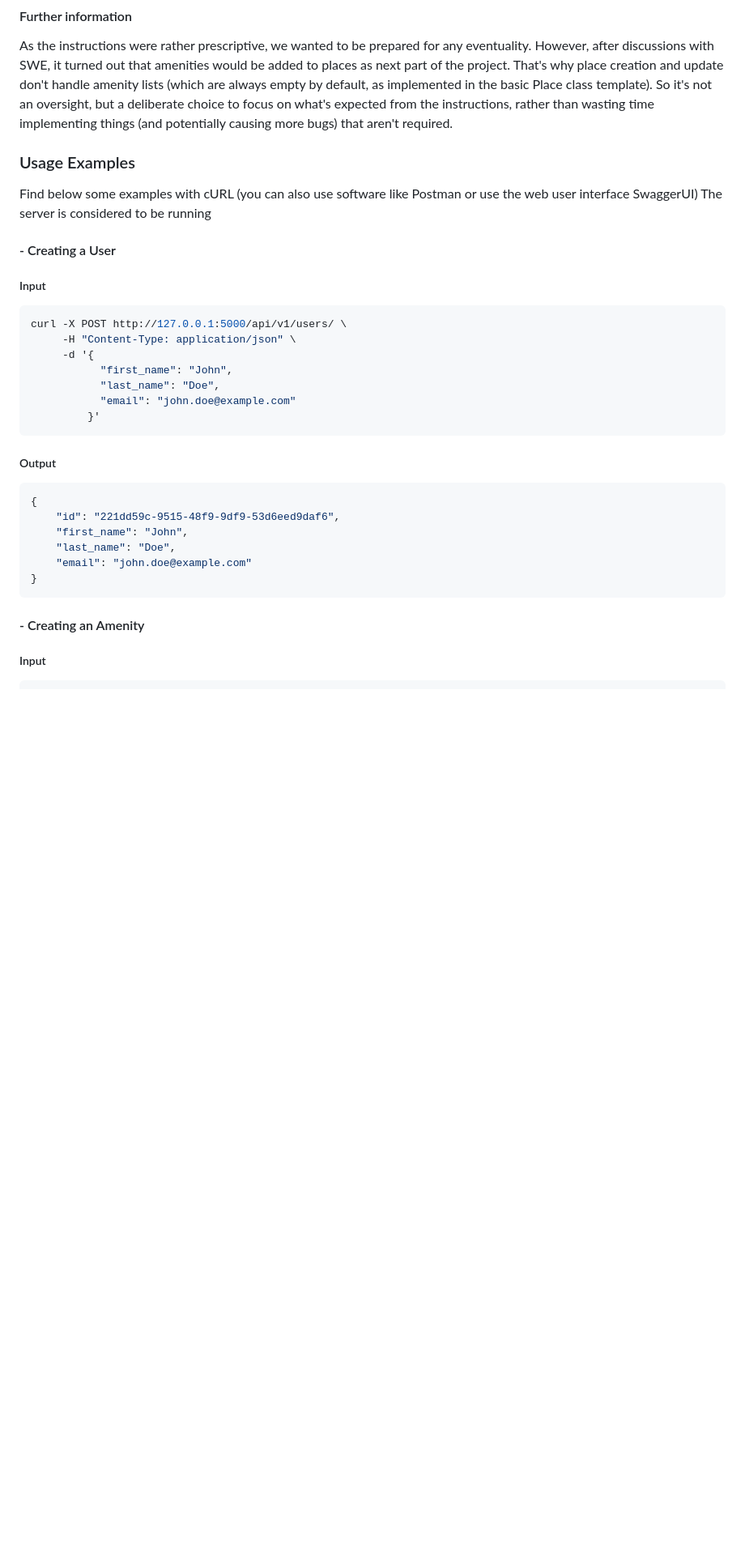
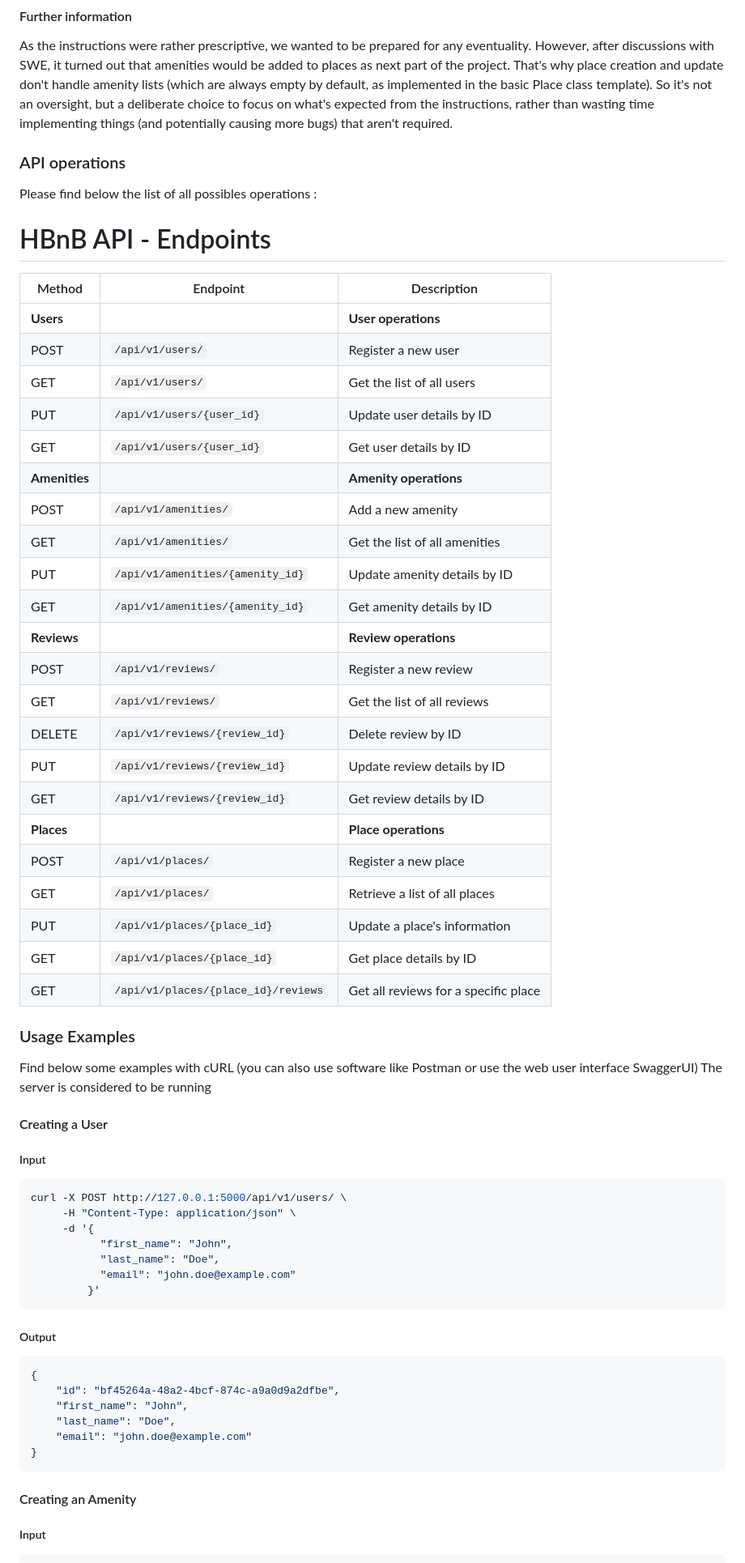
Before and after one commit to OursBlanc42/holbertonschool-hbnb, a Markdown page: part2/hbnb/README.md, the part around one of its changes. Shown at 81% size. Drawn GitHub-style; blank space fills up the shorter version.

````diff
--- a/part2/hbnb/README.md
+++ b/part2/hbnb/README.md
@@ -267,12 +267,42 @@ However, after discussions with SWE, it turned out that amenities would be added
 That's why place creation and update don't handle amenity lists (which are always empty by default, as implemented in the basic Place class template).
 So it's not an oversight, but a deliberate choice to focus on what's expected from the instructions, rather than wasting time implementing things (and potentially causing more bugs) that aren't required.
 
+### API operations
+Please find below the list of all possibles operations :
+
+# HBnB API - Endpoints
+
+| Method | Endpoint                          | Description |
+|--------|-----------------------------------|-------------|
+| **Users** |  | **User operations** |
+| POST   | `/api/v1/users/`                 | Register a new user           |
+| GET    | `/api/v1/users/`                 | Get the list of all users     |
+| PUT    | `/api/v1/users/{user_id}`        | Update user details by ID     |
+| GET    | `/api/v1/users/{user_id}`        | Get user details by ID        |
+| **Amenities** |  | **Amenity operations** |
+| POST   | `/api/v1/amenities/`             | Add a new amenity             |
+| GET    | `/api/v1/amenities/`             | Get the list of all amenities |
+| PUT    | `/api/v1/amenities/{amenity_id}` | Update amenity details by ID  |
+| GET    | `/api/v1/amenities/{amenity_id}` | Get amenity details by ID     |
+| **Reviews** |  | **Review operations** |
+| POST   | `/api/v1/reviews/`               | Register a new review         |
+| GET    | `/api/v1/reviews/`               | Get the list of all reviews   |
+| DELETE | `/api/v1/reviews/{review_id}`    | Delete review by ID           |
+| PUT    | `/api/v1/reviews/{review_id}`    | Update review details by ID   |
+| GET    | `/api/v1/reviews/{review_id}`    | Get review details by ID      |
+| **Places** |  | **Place operations** |
+| POST   | `/api/v1/places/`                | Register a new place          |
+| GET    | `/api/v1/places/`                | Retrieve a list of all places |
+| PUT    | `/api/v1/places/{place_id}`      | Update a place's information  |
+| GET    | `/api/v1/places/{place_id}`      | Get place details by ID       |
+| GET    | `/api/v1/places/{place_id}/reviews` | Get all reviews for a specific place |
+
 
 ### Usage Examples
 Find below some examples with cURL (you can also use software like Postman or use the web user interface SwaggerUI)
 The server is considered to be running
 
-#### - Creating a User
+#### Creating a User
 ##### Input
 ```bash
 curl -X POST http://127.0.0.1:5000/api/v1/users/ \
@@ -286,14 +316,14 @@ curl -X POST http://127.0.0.1:5000/api/v1/users/ \
 ##### Output
 ```bash
 {
-    "id": "221dd59c-9515-48f9-9df9-53d6eed9daf6",
+    "id": "bf45264a-48a2-4bcf-874c-a9a0d9a2dfbe",
     "first_name": "John",
     "last_name": "Doe",
     "email": "john.doe@example.com"
 }
 ```
 
-#### - Creating an Amenity
+#### Creating an Amenity
 ##### Input
 ```bash
 curl -X POST http://127.0.0.1:5000/api/v1/amenities/ \
````
Also changed, not shown: other parts of part2/hbnb/README.md (+104 -7 lines).
